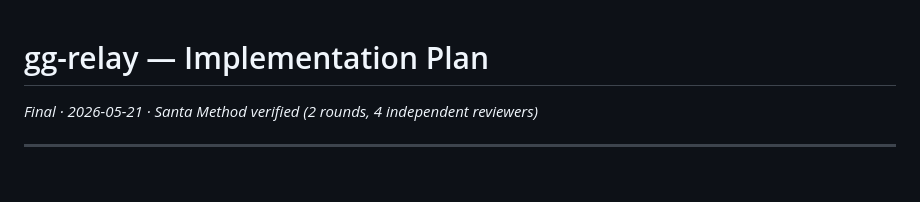
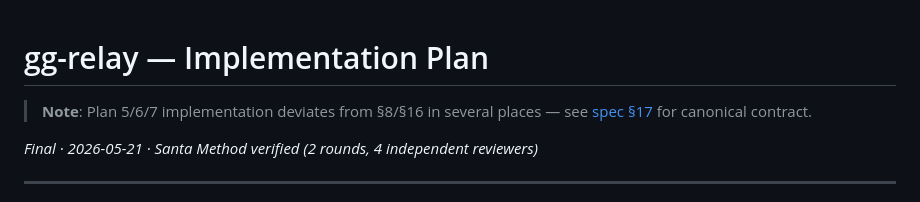
Before and after one commit to Simon-Hwang/gg-proxy, a Markdown page: PLAN.md, the part around the change. GitHub-like rendering; blank space fills up the shorter version.

Commit message:
docs: Plan 7 v2.3 Task 0 — spec/PLAN.md contract reconciliation (D7.13 + D7.24)
- Add §17 'Plan 7 contract reconciliation' to spec, declaring which
  PLAN §8/§16 items are superseded (state names lowercase, dashboard
  routes, /healthz, no SessionRecord class)
- Add header Note to PLAN.md pointing to spec canonical contract
- PLAN.md historical body preserved (v1 Santa Method record kept)

Co-authored-by: Cursor <cursoragent@cursor.com>

```diff
--- a/PLAN.md
+++ b/PLAN.md
@@ -1,4 +1,6 @@
 # gg-relay — Implementation Plan
+
+> **Note**: Plan 5/6/7 implementation deviates from §8/§16 in several places — see [spec §17](docs/superpowers/specs/2026-05-22-sdk-bootstrap-and-runtime-design.md#plan-7-contract-reconciliation) for canonical contract.
 
 *Final · 2026-05-21 · Santa Method verified (2 rounds, 4 independent reviewers)*
 
```
Also changed, not shown: 1 other file.
